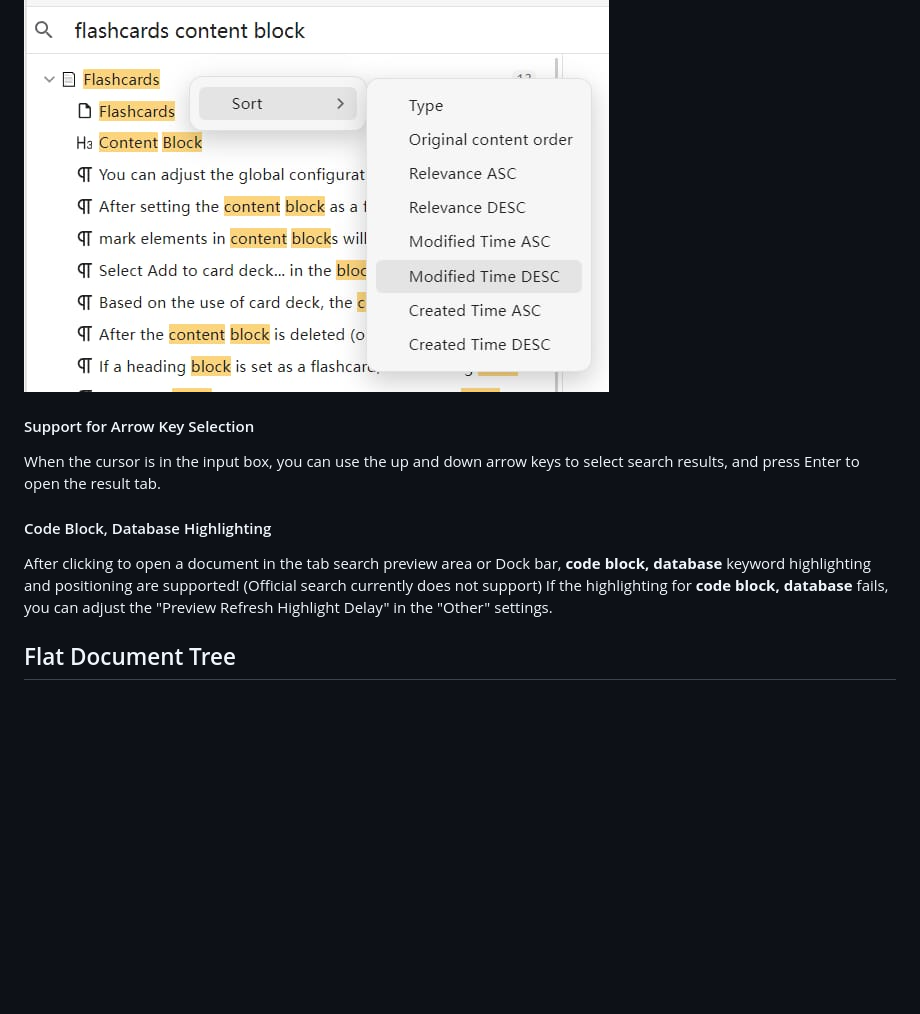
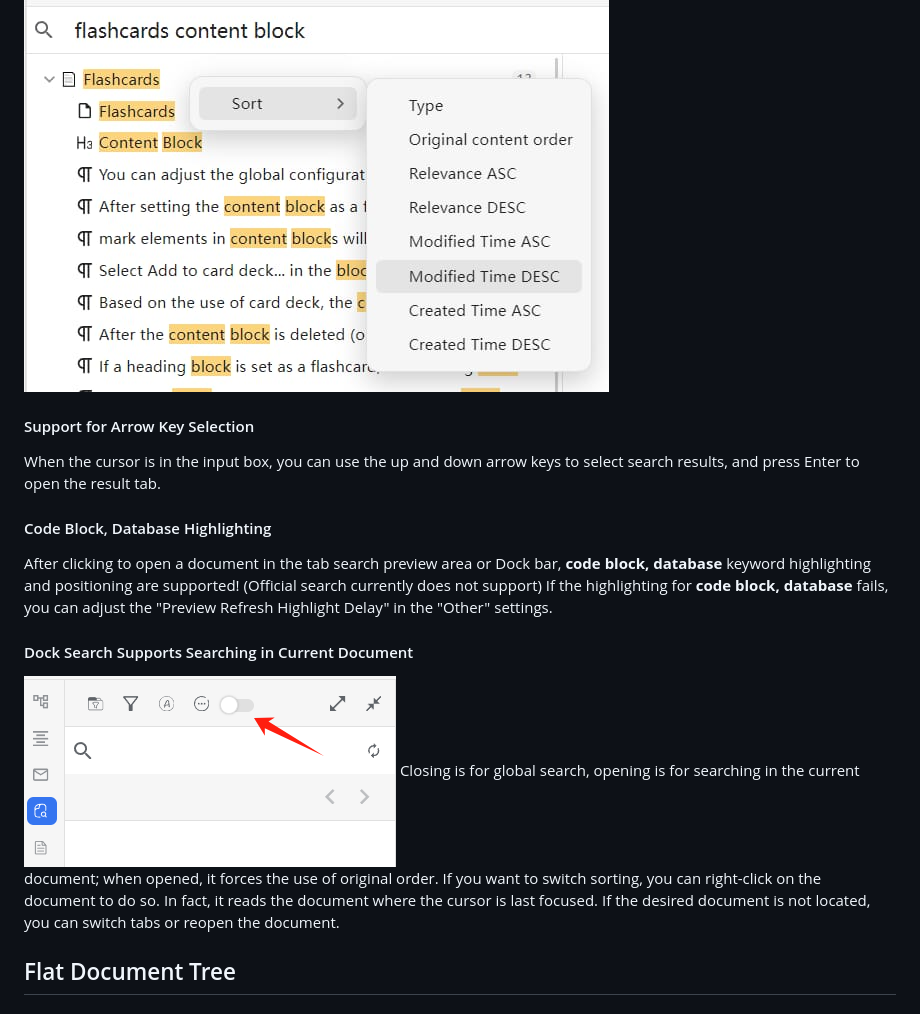
Before and after one commit to Misuzu2027/syplugin-document-search, a Markdown page: README.md, the part around one of its changes. GitHub-like rendering; pictures changed too: src/assets/imgs/search-in-document.png (added); blank space fills up the shorter version.

Commit message:
Dock 栏支持在当前文档搜索

```diff
--- a/README.md
+++ b/README.md
@@ -23,12 +28,20 @@ Double-click a search result to open the document and jump to the specified loca
 
 ![Image](https://github.com/Misuzu2027/syplugin-document-search/blob/main/src/assets/imgs/sorting-menu-en.png?raw=true)
 
+
 #### Support for Arrow Key Selection
 When the cursor is in the input box, you can use the up and down arrow keys to select search results, and press Enter to open the result tab.
+
 
 #### Code Block, Database Highlighting
 After clicking to open a document in the tab search preview area or Dock bar, **code block, database** keyword highlighting and positioning are supported! (Official search currently does not support)
 If the highlighting for **code block, database** fails, you can adjust the "Preview Refresh Highlight Delay" in the "Other" settings.
+
+
+#### Dock Search Supports Searching in Current Document
+![Alt text](https://github.com/Misuzu2027/syplugin-document-search/blob/main/src/assets/imgs/search-in-document.png?raw=true)
+Closing is for global search, opening is for searching in the current document; when opened, it forces the use of original order. If you want to switch sorting, you can right-click on the document to do so.
+In fact, it reads the document where the cursor is last focused. If the desired document is not located, you can switch tabs or reopen the document.
 
 
 ## Flat Document Tree
```
Also changed, not shown: other parts of README.md (+5 -0 lines), README_zh_CN.md (+13 -1 lines), 8 other files.
